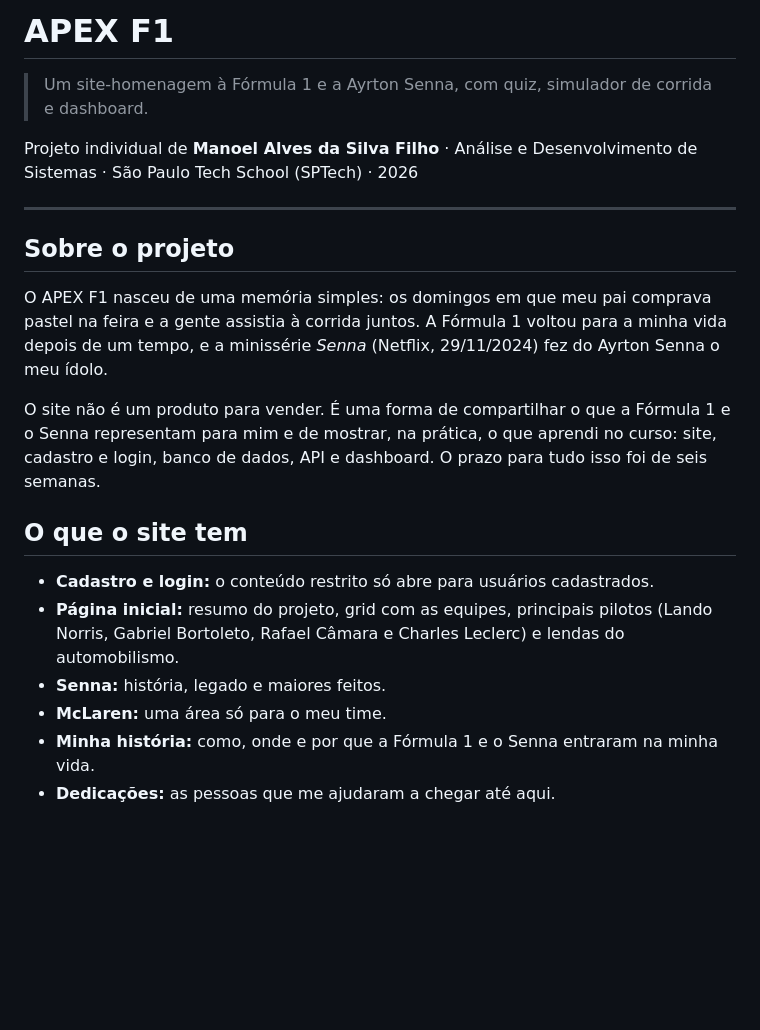
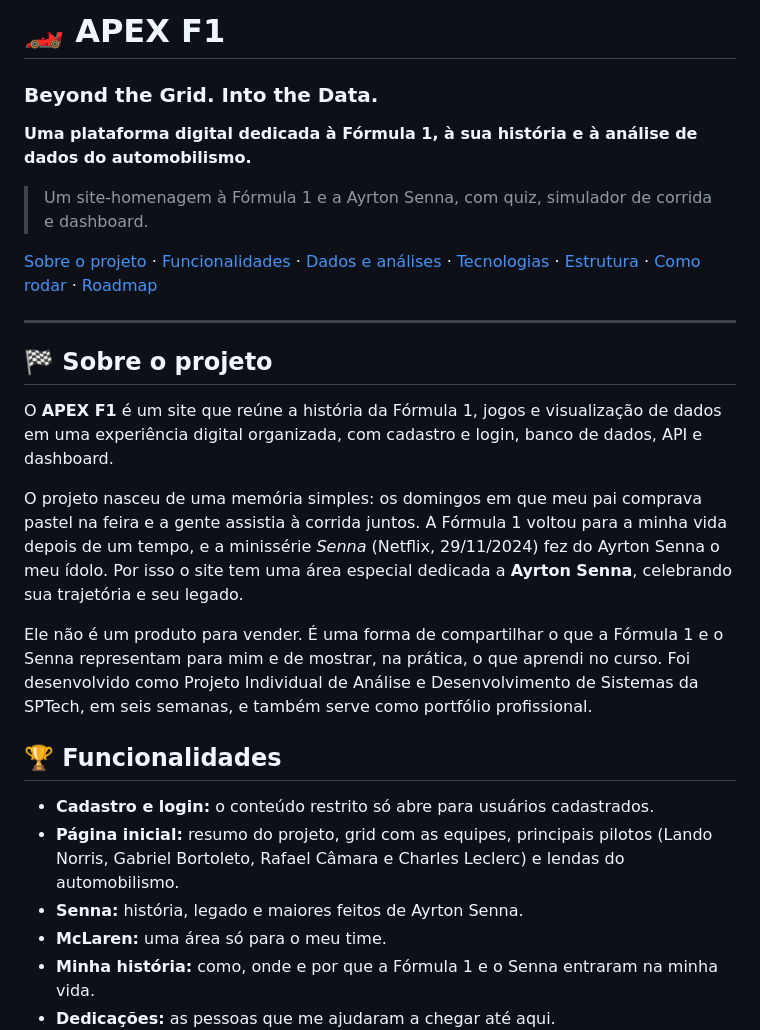
Before and after one commit to APEX-F1/APEX-F1, a Markdown page: README.md, the part around one of its changes. Drawn GitHub-style; blank space fills up the shorter version.

```diff
--- a/README.md
+++ b/README.md
@@ -1,22 +1,28 @@
-# APEX F1
+# 🏎️ APEX F1
+
+### Beyond the Grid. Into the Data.
+
+**Uma plataforma digital dedicada à Fórmula 1, à sua história e à análise de dados do automobilismo.**
 
 > Um site-homenagem à Fórmula 1 e a Ayrton Senna, com quiz, simulador de corrida e dashboard.
 
-Projeto individual de **Manoel Alves da Silva Filho** · Análise e Desenvolvimento de Sistemas · São Paulo Tech School (SPTech) · 2026
+[Sobre o projeto](#-sobre-o-projeto) · [Funcionalidades](#-funcionalidades) · [Dados e análises](#-dados-e-análises) · [Tecnologias](#-tecnologias) · [Estrutura](#-estrutura-do-repositório) · [Como rodar](#-como-rodar) · [Roadmap](#-roadmap)
 
 ---
 
-## Sobre o projeto
+## 🏁 Sobre o projeto
 
-O APEX F1 nasceu de uma memória simples: os domingos em que meu pai comprava pastel na feira e a gente assistia à corrida juntos. A Fórmula 1 voltou para a minha vida depois de um tempo, e a minissérie *Senna* (Netflix, 29/11/2024) fez do Ayrton Senna o meu ídolo.
+O **APEX F1** é um site que reúne a história da Fórmula 1, jogos e visualização de dados em uma experiência digital organizada, com cadastro e login, banco de dados, API e dashboard.
 
-O site não é um produto para vender. É uma forma de compartilhar o que a Fórmula 1 e o Senna representam para mim e de mostrar, na prática, o que aprendi no curso: site, cadastro e login, banco de dados, API e dashboard. O prazo para tudo isso foi de seis semanas.
+O projeto nasceu de uma memória simples: os domingos em que meu pai comprava pastel na feira e a gente assistia à corrida juntos. A Fórmula 1 voltou para a minha vida depois de um tempo, e a minissérie *Senna* (Netflix, 29/11/2024) fez do Ayrton Senna o meu ídolo. Por isso o site tem uma área especial dedicada a **Ayrton Senna**, celebrando sua trajetória e seu legado.
 
-## O que o site tem
+Ele não é um produto para vender. É uma forma de compartilhar o que a Fórmula 1 e o Senna representam para mim e de mostrar, na prática, o que aprendi no curso. Foi desenvolvido como Projeto Individual de Análise e Desenvolvimento de Sistemas da SPTech, em seis semanas, e também serve como portfólio profissional.
+
+## 🏆 Funcionalidades
 
 - **Cadastro e login:** o conteúdo restrito só abre para usuários cadastrados.
 - **Página inicial:** resumo do projeto, grid com as equipes, principais pilotos (Lando Norris, Gabriel Bortoleto, Rafael Câmara e Charles Leclerc) e lendas do automobilismo.
-- **Senna:** história, legado e maiores feitos.
+- **Senna:** história, legado e maiores feitos de Ayrton Senna.
 - **McLaren:** uma área só para o meu time.
 - **Minha história:** como, onde e por que a Fórmula 1 e o Senna entraram na minha vida.
 - **Dedicações:** as pessoas que me ajudaram a chegar até aqui.
```
Also changed, not shown: other parts of README.md (+58 -26 lines).
